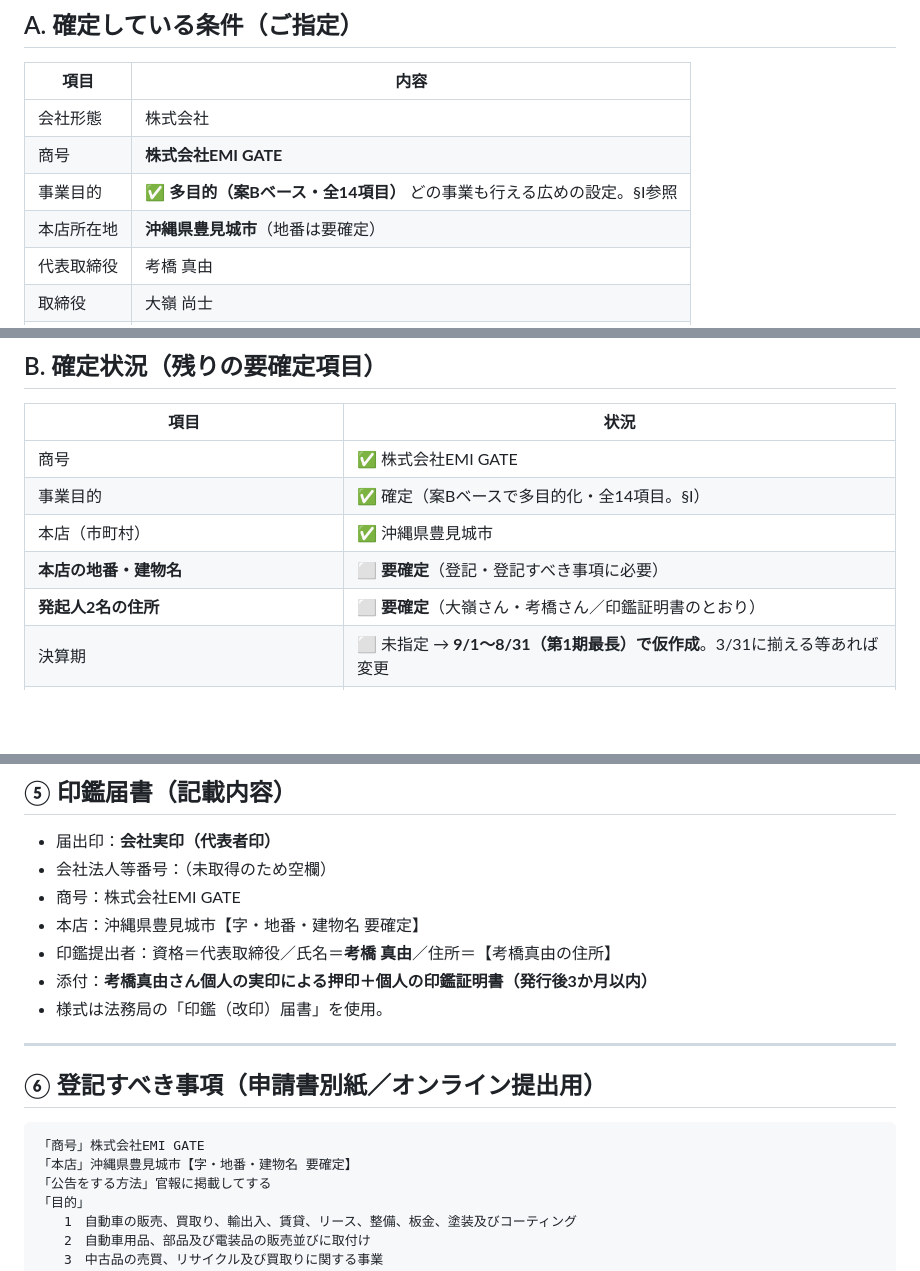
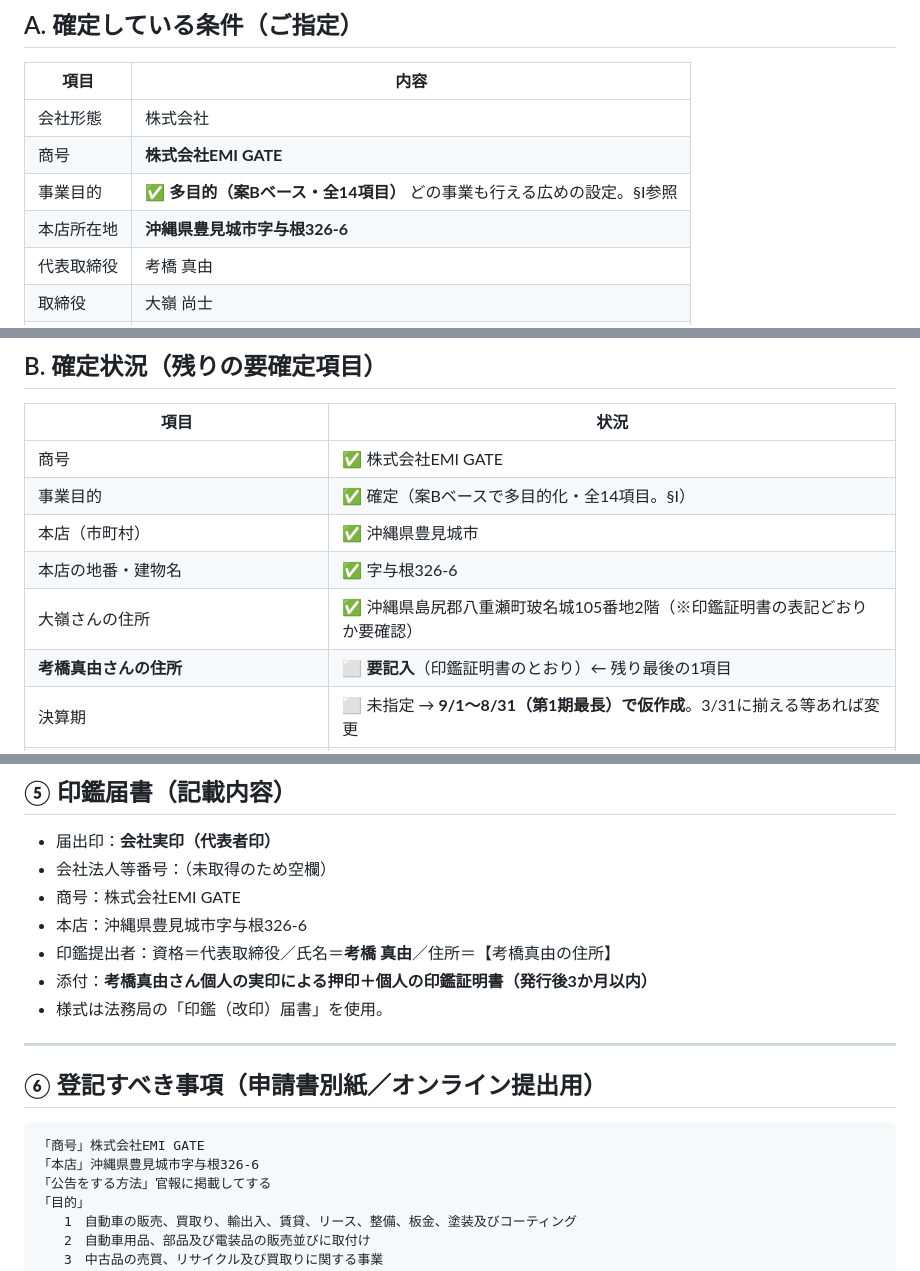
Before and after one commit to homine-sudo/detalia-mobile, a Markdown page: 設立書類ドラフト.md, 3 parts joined by grey strips. Drawn GitHub-style; blank space fills up the shorter version.

````diff
--- a/設立書類ドラフト.md
+++ b/設立書類ドラフト.md
@@ -12,7 +12,7 @@
 | 会社形態 | 株式会社 |
 | 商号 | **株式会社EMI GATE** |
 | 事業目的 | ✅ **多目的（案Bベース・全14項目）** どの事業も行える広めの設定。§I参照 |
-| 本店所在地 | **沖縄県豊見城市**（地番は要確定） |
+| 本店所在地 | **沖縄県豊見城市字与根326-6** |
 | 代表取締役 | 考橋 真由 |
 | 取締役 | 大嶺 尚士 |
 | 資本金 | 1,000,000円 |
@@ -30,8 +30,9 @@
 | 商号 | ✅ 株式会社EMI GATE |
 | 事業目的 | ✅ 確定（案Bベースで多目的化・全14項目。§I） |
 | 本店（市町村） | ✅ 沖縄県豊見城市 |
-| **本店の地番・建物名** | ⬜ **要確定**（登記・登記すべき事項に必要） |
-| **発起人2名の住所** | ⬜ **要確定**（大嶺さん・考橋さん／印鑑証明書のとおり） |
+| 本店の地番・建物名 | ✅ 字与根326-6 |
+| 大嶺さんの住所 | ✅ 沖縄県島尻郡八重瀬町玻名城105番地2階（※印鑑証明書の表記どおりか要確認） |
+| **考橋真由さんの住所** | ⬜ **要記入**（印鑑証明書のとおり）← 残り最後の1項目 |
 | 決算期 | ⬜ 未指定 → **9/1〜8/31（第1期最長）で仮作成**。3/31に揃える等あれば変更 |
 | 1株@10,000円／発行可能株式総数1,000株 | ⬜ この仮置きで良いか確認 |
 | 公告方法 | ⬜ 未指定 → **官報**で仮作成 |
@@ -327,7 +328,7 @@
 - 届出印：**会社実印（代表者印）**
 - 会社法人等番号：（未取得のため空欄）
 - 商号：株式会社EMI GATE
-- 本店：沖縄県豊見城市【字・地番・建物名 要確定】
+- 本店：沖縄県豊見城市字与根326-6
 - 印鑑提出者：資格＝代表取締役／氏名＝**考橋 真由**／住所＝【考橋真由の住所】
 - 添付：**考橋真由さん個人の実印による押印＋個人の印鑑証明書（発行後3か月以内）**
 - 様式は法務局の「印鑑（改印）届書」を使用。
@@ -338,7 +339,7 @@
 
 ```
 「商号」株式会社EMI GATE
-「本店」沖縄県豊見城市【字・地番・建物名 要確定】
+「本店」沖縄県豊見城市字与根326-6
 「公告をする方法」官報に掲載してする
 「目的」
 　　1　自動車の販売、買取り、輸出入、賃貸、リース、整備、板金、塗装及びコーティング
````
Also changed, not shown: other parts of 設立書類ドラフト.md (+6 -6 lines), 定款.md (+3 -2 lines).
